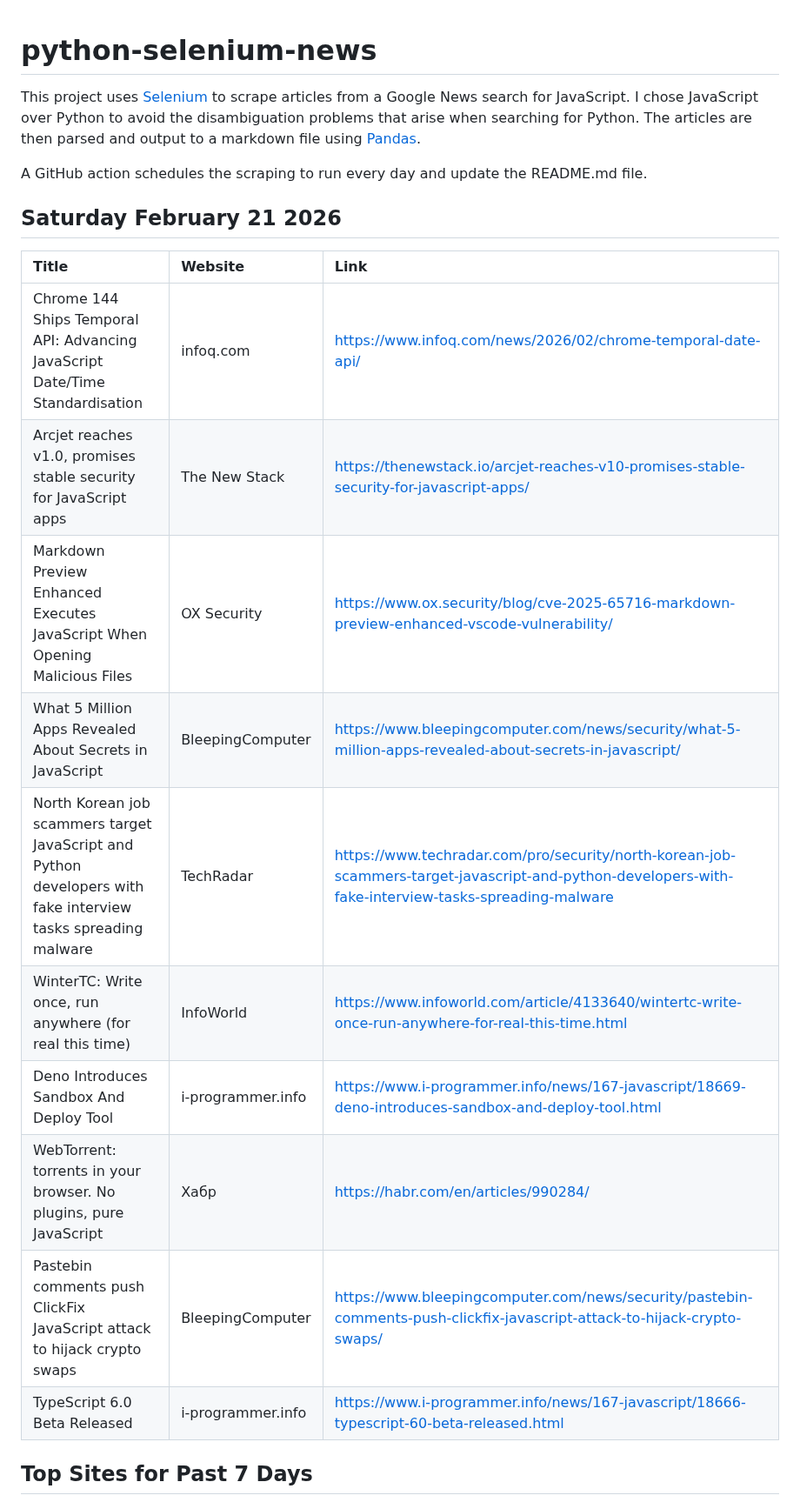
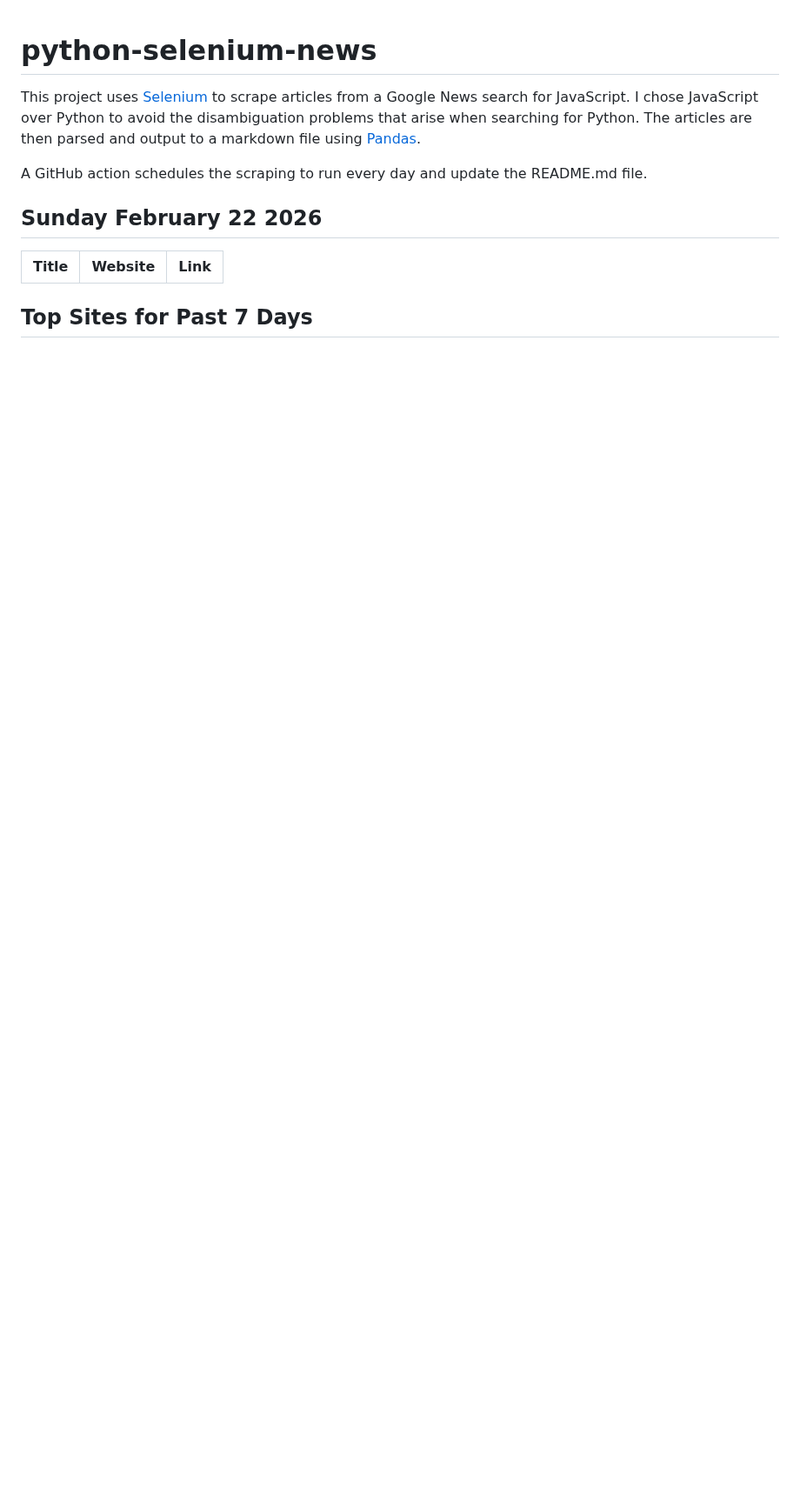
Before and after one commit to dan-mba/python-selenium-news, a Markdown page: README.md, the part around the change. Shown at 87% size. Rendered like a GitHub page; blank space fills up the shorter version.

Commit message:
Update News

```diff
--- a/README.md
+++ b/README.md
@@ -6,21 +6,11 @@ The articles are then parsed and output to a markdown file using [Pandas](https:
 
 A GitHub action schedules the scraping to run every day and update the README.md file.
 
-## Saturday February 21 2026
+## Sunday February 22 2026
 
 
-| Title                                                                                                         | Website           | Link                                                                                                                                                 |
-|:--------------------------------------------------------------------------------------------------------------|:------------------|:-----------------------------------------------------------------------------------------------------------------------------------------------------|
-| Chrome 144 Ships Temporal API: Advancing JavaScript Date/Time Standardisation                                 | infoq.com         | https://www.infoq.com/news/2026/02/chrome-temporal-date-api/                                                                                         |
-| Arcjet reaches v1.0, promises stable security for JavaScript apps                                             | The New Stack     | https://thenewstack.io/arcjet-reaches-v10-promises-stable-security-for-javascript-apps/                                                              |
-| Markdown Preview Enhanced Executes JavaScript When Opening Malicious Files                                    | OX Security       | https://www.ox.security/blog/cve-2025-65716-markdown-preview-enhanced-vscode-vulnerability/                                                          |
-| What 5 Million Apps Revealed About Secrets in JavaScript                                                      | BleepingComputer  | https://www.bleepingcomputer.com/news/security/what-5-million-apps-revealed-about-secrets-in-javascript/                                             |
-| North Korean job scammers target JavaScript and Python developers with fake interview tasks spreading malware | TechRadar         | https://www.techradar.com/pro/security/north-korean-job-scammers-target-javascript-and-python-developers-with-fake-interview-tasks-spreading-malware |
-| WinterTC: Write once, run anywhere (for real this time)                                                       | InfoWorld         | https://www.infoworld.com/article/4133640/wintertc-write-once-run-anywhere-for-real-this-time.html                                                   |
-| Deno Introduces Sandbox And Deploy Tool                                                                       | i-programmer.info | https://www.i-programmer.info/news/167-javascript/18669-deno-introduces-sandbox-and-deploy-tool.html                                                 |
-| WebTorrent: torrents in your browser. No plugins, pure JavaScript                                             | Хабр              | https://habr.com/en/articles/990284/                                                                                                                 |
-| Pastebin comments push ClickFix JavaScript attack to hijack crypto swaps                                      | BleepingComputer  | https://www.bleepingcomputer.com/news/security/pastebin-comments-push-clickfix-javascript-attack-to-hijack-crypto-swaps/                             |
-| TypeScript 6.0 Beta Released                                                                                  | i-programmer.info | https://www.i-programmer.info/news/167-javascript/18666-typescript-60-beta-released.html                                                             |
+| Title   | Website   | Link   |
+|---------|-----------|--------|
 ## Top Sites for Past 7 Days
 
 ![Graph of Top Sites](https://raw.githubusercontent.com/dan-mba/python-selenium-news/main/last-week.png)
```
Also changed, not shown: last-week.png, 1 other file.
